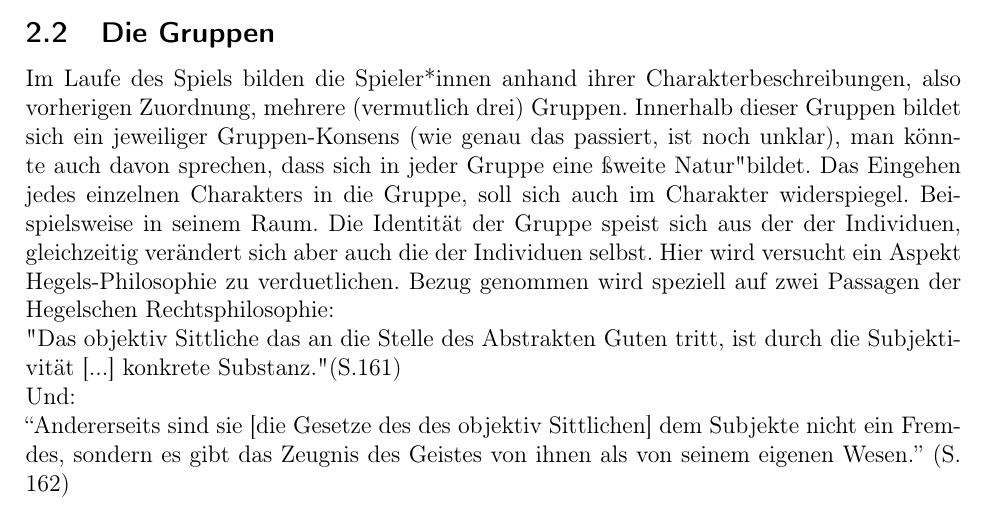
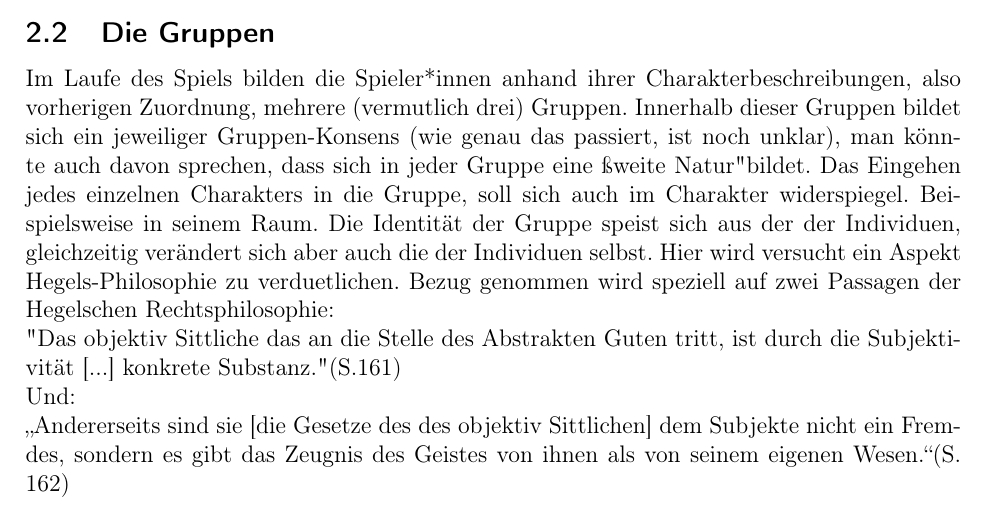
Before and after one commit to kava-i/bebarengan-sepur, a LaTeX document (main.tex): part of page 3 of 5, cut so that both start at the same text. Compiled offline with pdfLaTeX.

Commit message:
quotations

```diff
--- a/main.tex
+++ b/main.tex
@@ -9,6 +9,7 @@
 \usepackage[european]{circuitikz}
 \usepackage{graphicx} % to include Pictures
 \usepackage{float}
+\usepackage[ngerman]{babel}
 
 \usepackage{fancyhdr}
 
@@ -51,7 +52,7 @@
     Innerhalb dieser Gruppen bildet sich ein jeweiliger Gruppen-Konsens (wie genau das passiert, ist noch unklar), man könnte auch davon sprechen, dass sich in jeder Gruppe eine "zweite Natur" bildet. Das Eingehen jedes einzelnen Charakters in die Gruppe, soll sich auch im Charakter widerspiegel. Beispielsweise in seinem Raum. Die Identität der Gruppe speist sich aus der der Individuen, gleichzeitig verändert sich aber auch die der Individuen selbst. Hier wird versucht ein Aspekt Hegels-Philosophie zu verduetlichen. Bezug genommen wird speziell auf zwei Passagen der Hegelschen Rechtsphilosophie: \\
     "Das objektiv Sittliche das an die Stelle des Abstrakten Guten tritt, ist durch die Subjektivität [...] konkrete Substanz."(S.161) \\
     Und:\\
-    ``Andererseits sind sie [die Gesetze des des objektiv Sittlichen] dem Subjekte nicht ein Fremdes, sondern es gibt das Zeugnis des Geistes von ihnen als von seinem eigenen Wesen.'' (S. 162)\\
+    \glqq Andererseits sind sie [die Gesetze des des objektiv Sittlichen] dem Subjekte nicht ein Fremdes, sondern es gibt das Zeugnis des Geistes von ihnen als von seinem eigenen Wesen.\grqq (S. 162)
 
     \section{Part One - Der Zug}
     \subsection{Spielsetting}
```
